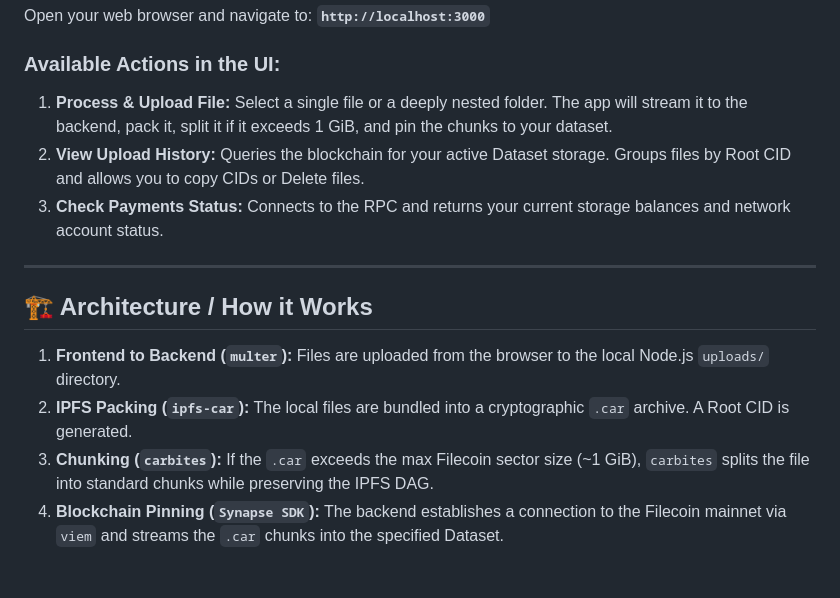
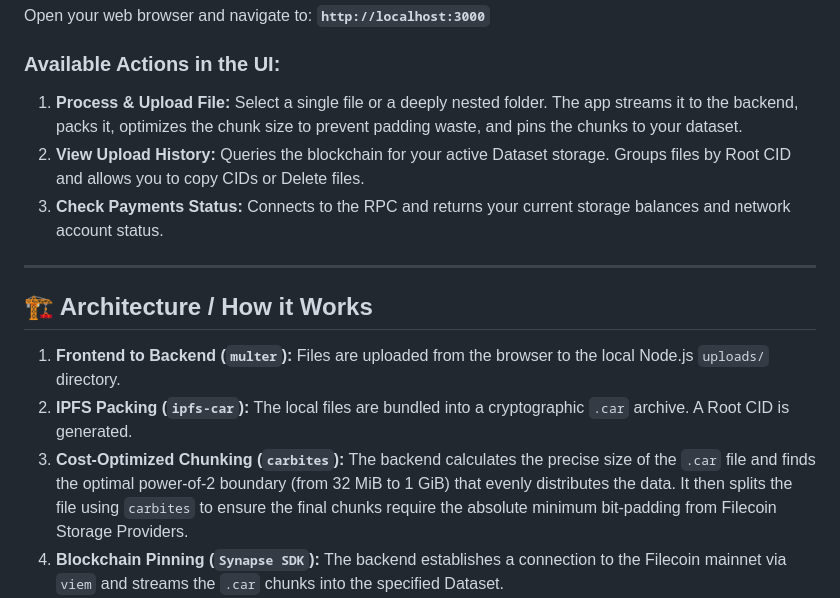
Before and after one commit to benjiworld/Filecoin-Auto-Split-Web-Uploader, a Markdown page: README.md, the part around one of its changes. GitHub-like rendering; blank space fills up the shorter version.

```diff
--- a/README.md
+++ b/README.md
@@ -79,7 +78,7 @@ Open your web browser and navigate to:
 **`http://localhost:3000`**
 
 ### Available Actions in the UI:
-1. **Process & Upload File:** Select a single file or a deeply nested folder. The app will stream it to the backend, pack it, split it if it exceeds 1 GiB, and pin the chunks to your dataset.
+1. **Process & Upload File:** Select a single file or a deeply nested folder. The app streams it to the backend, packs it, optimizes the chunk size to prevent padding waste, and pins the chunks to your dataset.
 2. **View Upload History:** Queries the blockchain for your active Dataset storage. Groups files by Root CID and allows you to copy CIDs or Delete files.
 3. **Check Payments Status:** Connects to the RPC and returns your current storage balances and network account status.
 
@@ -89,7 +88,7 @@ Open your web browser and navigate to:
 
 1. **Frontend to Backend (`multer`):** Files are uploaded from the browser to the local Node.js `uploads/` directory.
 2. **IPFS Packing (`ipfs-car`):** The local files are bundled into a cryptographic `.car` archive. A Root CID is generated.
-3. **Chunking (`carbites`):** If the `.car` exceeds the max Filecoin sector size (~1 GiB), `carbites` splits the file into standard chunks while preserving the IPFS DAG.
+3. **Cost-Optimized Chunking (`carbites`):** The backend calculates the precise size of the `.car` file and finds the optimal power-of-2 boundary (from 32 MiB to 1 GiB) that evenly distributes the data. It then splits the file using `carbites` to ensure the final chunks require the absolute minimum bit-padding from Filecoin Storage Providers.
 4. **Blockchain Pinning (`Synapse SDK`):** The backend establishes a connection to the Filecoin mainnet via `viem` and streams the `.car` chunks into the specified Dataset.
 5. **CLI Wrapping (`filecoin-pin`):** Complex dataset management (deleting pieces, querying history, and checking payments) is handled by securely executing `filecoin-pin` terminal commands directly from the Node.js backend.
 
```
Also changed, not shown: other parts of README.md (+15 -16 lines).
